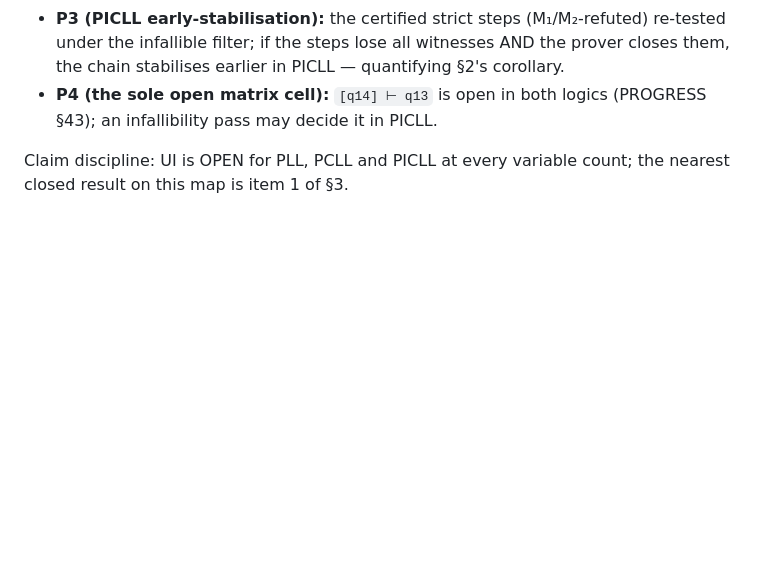
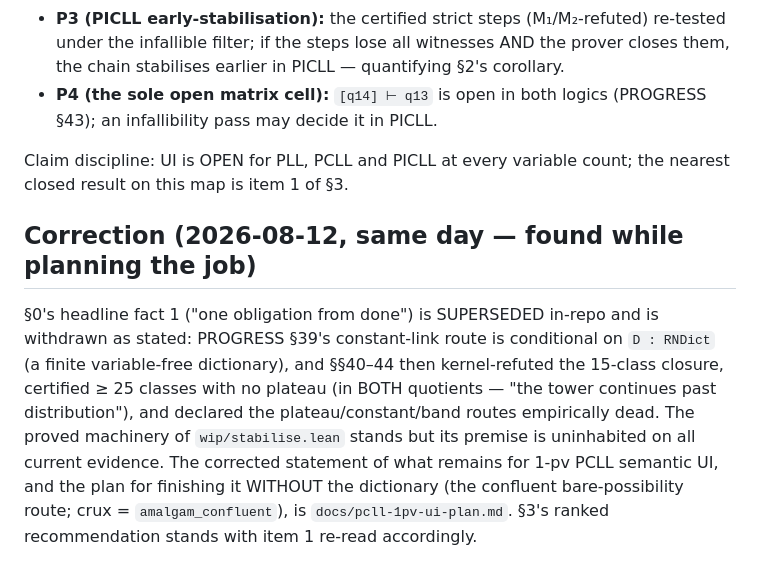
Before and after one commit to fairflow/lax-logic-in-lean, a Markdown page: docs/pcll-picll-arc-report.md, the part around the change. Drawn GitHub-style; blank space fills up the shorter version.

```diff
--- a/docs/pcll-picll-arc-report.md
+++ b/docs/pcll-picll-arc-report.md
@@ -143,3 +143,18 @@ no build cache; run after round 3 or in the fresh session)
 
 Claim discipline: UI is OPEN for PLL, PCLL and PICLL at every variable
 count; the nearest closed result on this map is item 1 of §3.
+
+## Correction (2026-08-12, same day — found while planning the job)
+
+§0's headline fact 1 ("one obligation from done") is SUPERSEDED
+in-repo and is withdrawn as stated: PROGRESS §39's constant-link route
+is conditional on `D : RNDict` (a finite variable-free dictionary),
+and §§40–44 then kernel-refuted the 15-class closure, certified ≥ 25
+classes with no plateau (in BOTH quotients — "the tower continues past
+distribution"), and declared the plateau/constant/band routes
+empirically dead. The proved machinery of `wip/stabilise.lean` stands
+but its premise is uninhabited on all current evidence. The corrected
+statement of what remains for 1-pv PCLL semantic UI, and the plan for
+finishing it WITHOUT the dictionary (the confluent bare-possibility
+route; crux = `amalgam_confluent`), is `docs/pcll-1pv-ui-plan.md`.
+§3's ranked recommendation stands with item 1 re-read accordingly.
```
Also changed, not shown: docs/pcll-1pv-ui-plan.md (added, +113 -0 lines).
